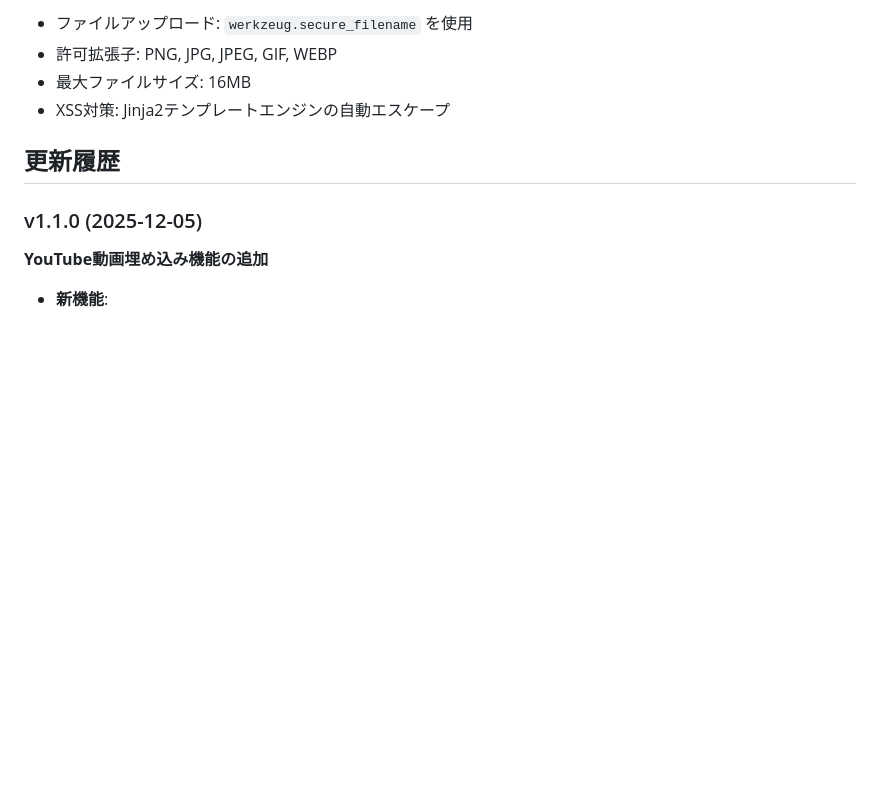
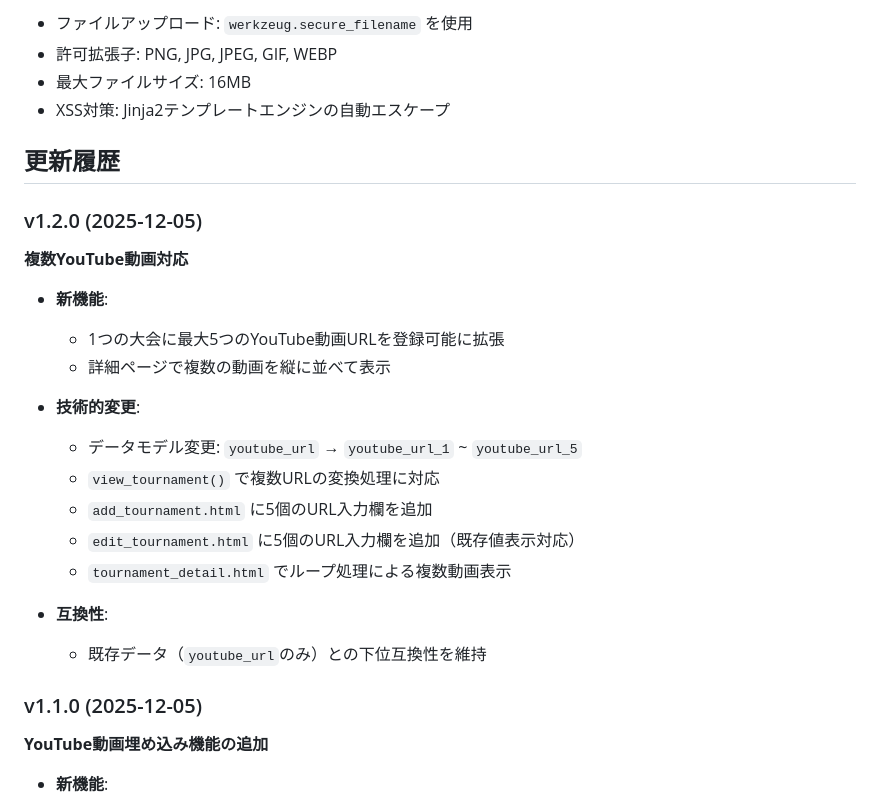
Before and after one commit to dende256/tournament-history, a Markdown page: README.md, the part around the change. GitHub-like rendering; blank space fills up the shorter version.

Commit message:
docs: Update README with v1.2.0 changelog (multiple YouTube URLs)

```diff
--- a/README.md
+++ b/README.md
@@ -150,6 +150,24 @@ gunicorn -c gunicorn_config.py app:app
 
 ## 更新履歴
 
+### v1.2.0 (2025-12-05)
+
+**複数YouTube動画対応**
+
+- **新機能**:
+  - 1つの大会に最大5つのYouTube動画URLを登録可能に拡張
+  - 詳細ページで複数の動画を縦に並べて表示
+
+- **技術的変更**:
+  - データモデル変更: `youtube_url` → `youtube_url_1` ~ `youtube_url_5`
+  - `view_tournament()` で複数URLの変換処理に対応
+  - `add_tournament.html` に5個のURL入力欄を追加
+  - `edit_tournament.html` に5個のURL入力欄を追加（既存値表示対応）
+  - `tournament_detail.html` でループ処理による複数動画表示
+
+- **互換性**:
+  - 既存データ（`youtube_url`のみ）との下位互換性を維持
+
 ### v1.1.0 (2025-12-05)
 
 **YouTube動画埋め込み機能の追加**
```
